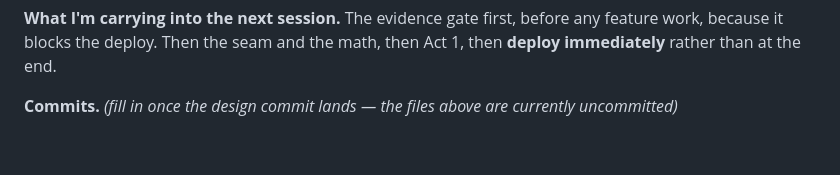
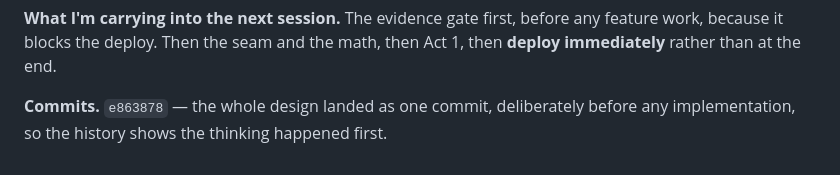
Before and after one commit to comp4020-agentic-coding-studio/comp4020-ass1-edwarbudiman, a Markdown page: session-recap.md, the part around the change. GitHub-like rendering.

Commit message:
docs: cite the design commit in the session recap
Co-Authored-By: Claude Opus 5 (1M context) <noreply@anthropic.com>

```diff
--- a/session-recap.md
+++ b/session-recap.md
@@ -76,5 +76,5 @@ Stand only, Running Count without True Count, no penetration.
 feature work, because it blocks the deploy. Then the seam and the math, then Act
 1, then **deploy immediately** rather than at the end.
 
-**Commits.** _(fill in once the design commit lands — the files above are
-currently uncommitted)_
+**Commits.** `e863878` — the whole design landed as one commit, deliberately
+before any implementation, so the history shows the thinking happened first.
```
